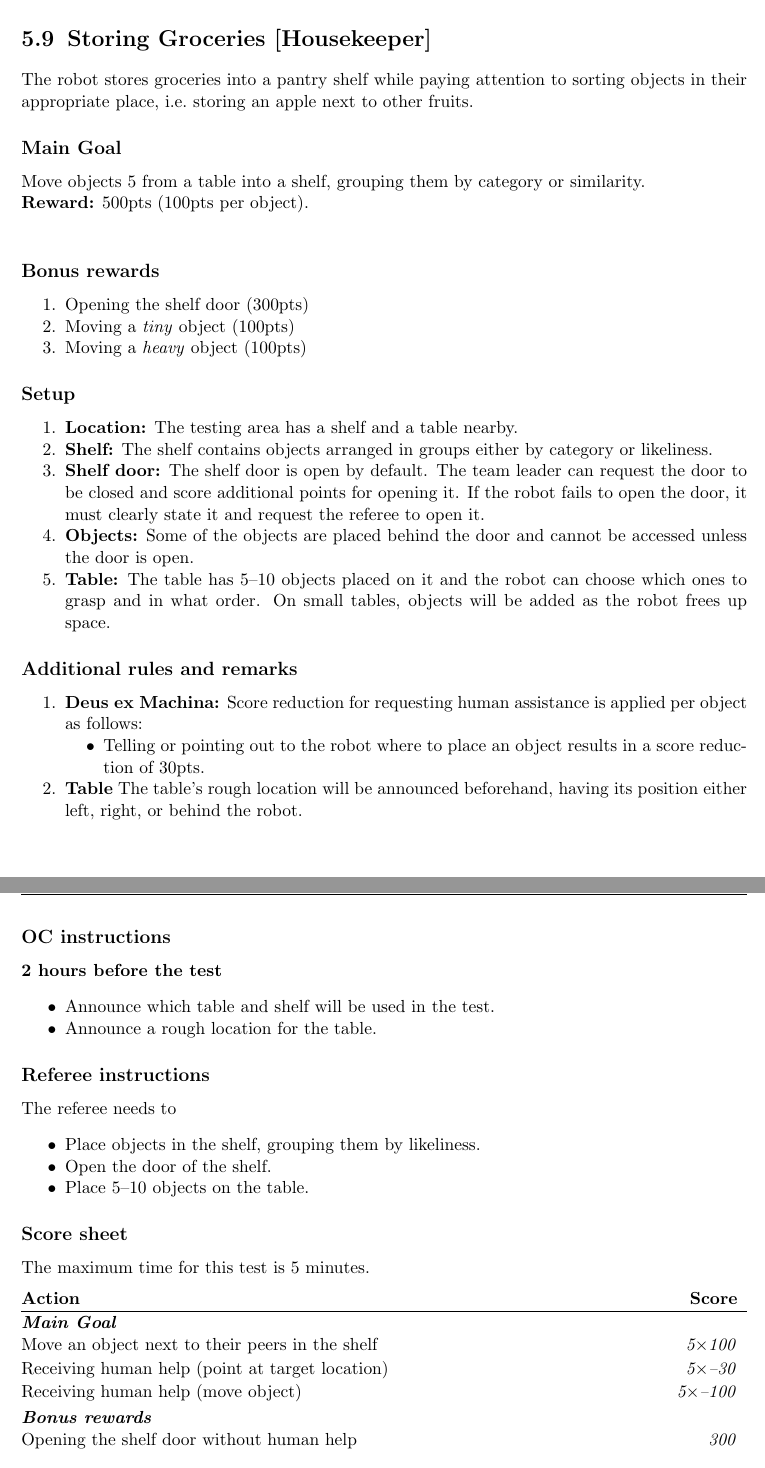
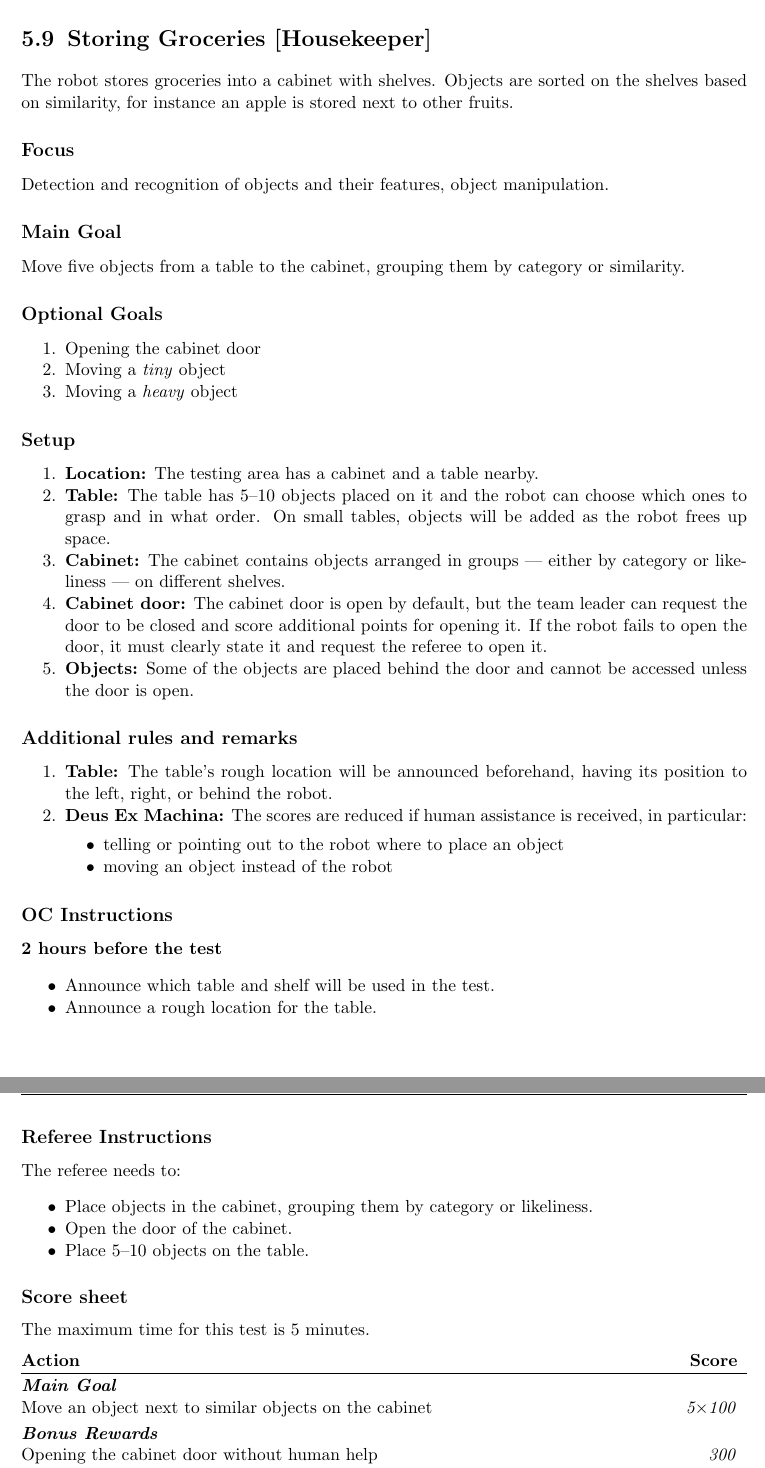
Before and after one commit to RoboCupAtHome/RuleBook, a LaTeX thesis (Rulebook.tex, which reads scoresheets/StoringGroceries.tex, tasks/StoringGroceries.tex): two parts of pages 61 and 62 of 88, joined at a grey line, cut so that both start at the same text. Compiled offline with pdfLaTeX.

Commit message:
[tasks+scoresheets/StoringGroceries] Minor clarifications

```diff
--- a/scoresheets/StoringGroceries.tex
+++ b/scoresheets/StoringGroceries.tex
@@ -3,15 +3,16 @@ The maximum time for this test is 5 minutes.
 
 \begin{scorelist}
 	\scoreheading{Main Goal}
-	\scoreitem[5]{100}{Move an object next to their peers in the shelf}
-	\penaltyitem[5]{-30}{Receiving human help (point at target location)}
-	\penaltyitem[5]{-100}{Receiving human help (move object)}
+	\scoreitem[5]{100}{Move an object next to similar objects on the cabinet}
 
-	\scoreheading{Bonus rewards}
-	\scoreitem{300}{Opening the shelf door without human help}
-	\scoreitem{100}{Moving a \emph{tiny} object}
-	\scoreitem{100}{Moving a \emph{heavy} object}
+	\scoreheading{Bonus Rewards}
+	\scoreitem{300}{Opening the cabinet door without human help}
+	\scoreitem{100}{Moving a tiny object}
+	\scoreitem{100}{Moving a heavy object}
 
+	\scoreheading{Deus Ex Machina Penalties}
+	\penaltyitem[5]{-30}{A human pointing at a target location}
+	\penaltyitem[5]{-100}{A human moving an object}
 	% No longer necessary, computes automatically
 	% \setTotalScore{1000}
 \end{scorelist}
--- a/tasks/StoringGroceries.tex
+++ b/tasks/StoringGroceries.tex
@@ -1,20 +1,18 @@
 \section{Storing Groceries [Housekeeper]}
 \label{test:storing-groceries}
-The robot stores groceries into a pantry shelf while paying attention to sorting objects in their appropriate place, i.e.~storing an apple next to other fruits.
+The robot stores groceries into a cabinet with shelves. Objects are sorted on the shelves based on similarity, for instance an apple is stored next to other fruits.
 
-% \subsection*{Focus}
-% This test focuses on the detection and recognition of objects and their features, as well as object manipulation.
+\subsection*{Focus}
+Detection and recognition of objects and their features, object manipulation.
 
 \subsection*{Main Goal}
-Move objects 5 from a table into a shelf, grouping them by category or similarity.
+Move five objects from a table to the cabinet, grouping them by category or similarity.
 
-\noindent\textbf{Reward:} 500pts (100pts per object).\\
-
-\subsection*{Bonus rewards}
+\subsection*{Optional Goals}
 \begin{enumerate}[nosep]
-	\item Opening the shelf door (300pts)
-	\item Moving a \emph{tiny} object (100pts)
-	\item Moving a \emph{heavy} object (100pts)
+	\item Opening the cabinet door
+	\item Moving a \emph{tiny} object
+	\item Moving a \emph{heavy} object
 \end{enumerate}
 
 % %% %%%%%%%%%%%%%%%%%%%%%%%%%%%%%%%%%%%%%%%%%%%%%%%%%%%%%%
@@ -24,16 +22,11 @@ Move objects 5 from a table into a shelf, grouping them by category or similarit
 % %% %%%%%%%%%%%%%%%%%%%%%%%%%%%%%%%%%%%%%%%%%%%%%%%%%%%%%%
 \subsection*{Setup}
 \begin{enumerate}
-	\item \textbf{Location:} The testing area has a shelf and a table nearby.
-
-	\item \textbf{Shelf:} The shelf contains objects arranged in groups either by category or likeliness.
-
-	\item \textbf{Shelf door:} The shelf door is open by default.
-	The team leader can request the door to be closed and score additional points for opening it. If the robot fails to open the door, it must clearly state it and request the referee to open it.
-
+	\item \textbf{Location:} The testing area has a cabinet and a table nearby.
+	\item \textbf{Table:} The table has 5--10 objects placed on it and the robot can choose which ones to grasp and in what order. On small tables, objects will be added as the robot frees up space.
+	\item \textbf{Cabinet:} The cabinet contains objects arranged in groups --- either by category or likeliness --- on different shelves.
+	\item \textbf{Cabinet door:} The cabinet door is open by default, but the team leader can request the door to be closed and score additional points for opening it. If the robot fails to open the door, it must clearly state it and request the referee to open it.
 	\item \textbf{Objects:} Some of the objects are placed behind the door and cannot be accessed unless the door is open.
-
-	\item \textbf{Table:} The table has 5--10 objects placed on it and the robot can choose which ones to grasp and in what order. On small tables, objects will be added as the robot frees up space.
 \end{enumerate}
 
 
@@ -44,16 +37,15 @@ Move objects 5 from a table into a shelf, grouping them by category or similarit
 % %% %%%%%%%%%%%%%%%%%%%%%%%%%%%%%%%%%%%%%%%%%%%%%%%%%%%%%%
 \subsection*{Additional rules and remarks}
 \begin{enumerate}
-		\item \textbf{Deus ex Machina:} Score reduction for requesting human assistance is applied per object as follows:
-	\begin{itemize}[nosep]
-		\item Telling or pointing out to the robot where to place an object results in a score reduction of 30pts.
+	\item \textbf{Table:} The table's rough location will be announced beforehand, having its position to the left, right, or behind the robot.
+	\item \textbf{Deus Ex Machina:} The scores are reduced if human assistance is received, in particular:
+	\begin{itemize}
+		\item telling or pointing out to the robot where to place an object
+		\item moving an object instead of the robot
 	\end{itemize}
-
-	\item \textbf{Table} The table's rough location will be announced beforehand, having its position either left, right, or behind the robot.
 \end{enumerate}
 
-\newpage
-\subsection*{OC instructions}
+\subsection*{OC Instructions}
 
 \textbf{2 hours before the test}
 \begin{itemize}
@@ -61,11 +53,12 @@ Move objects 5 from a table into a shelf, grouping them by category or similarit
 	\item Announce a rough location for the table.
 \end{itemize}
 
-\subsection*{Referee instructions}
-The referee needs to
+\subsection*{Referee Instructions}
+
+The referee needs to:
 \begin{itemize}
-	\item Place objects in the shelf, grouping them by likeliness.
-	\item Open the door of the shelf.
+	\item Place objects in the cabinet, grouping them by category or likeliness.
+	\item Open the door of the cabinet.
 	\item Place 5--10 objects on the table.
 \end{itemize}
 
```
